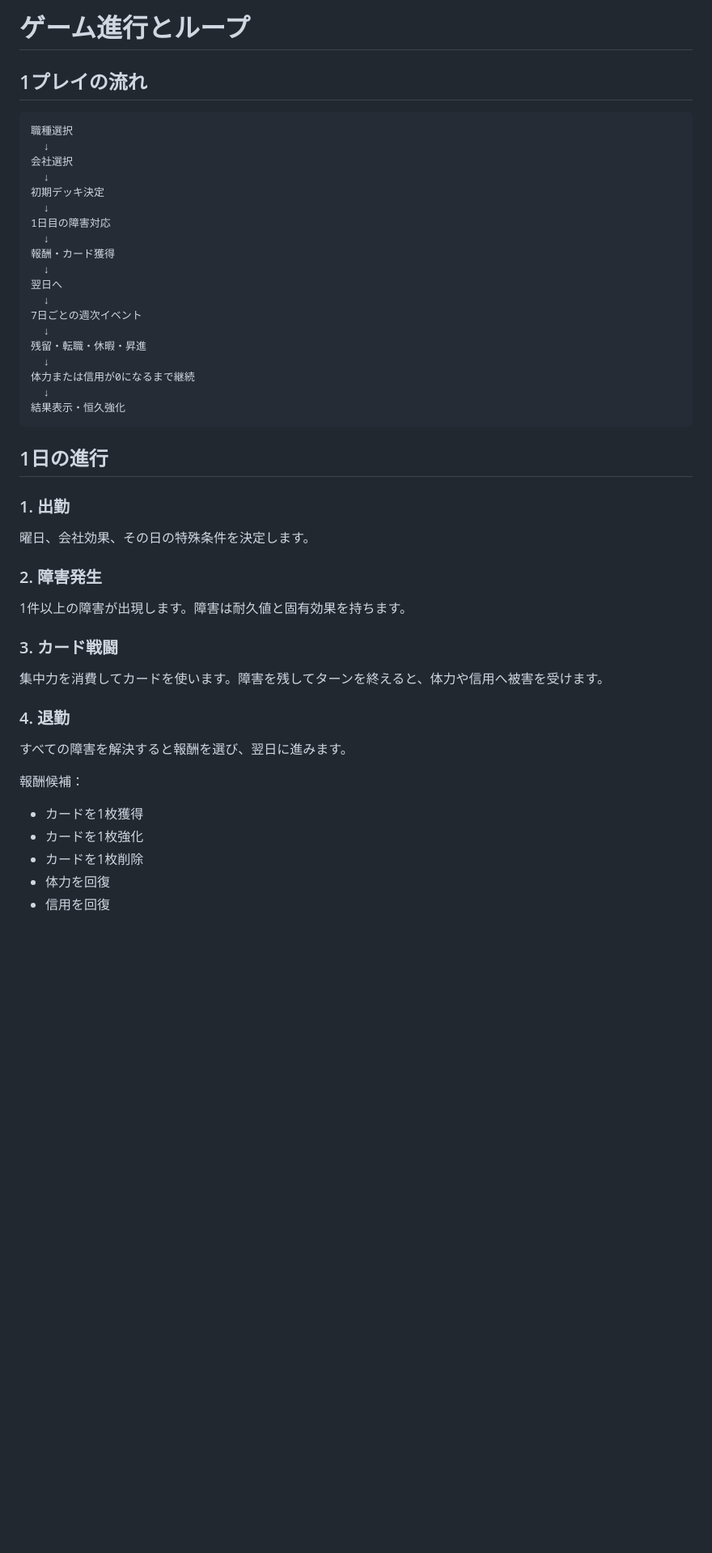
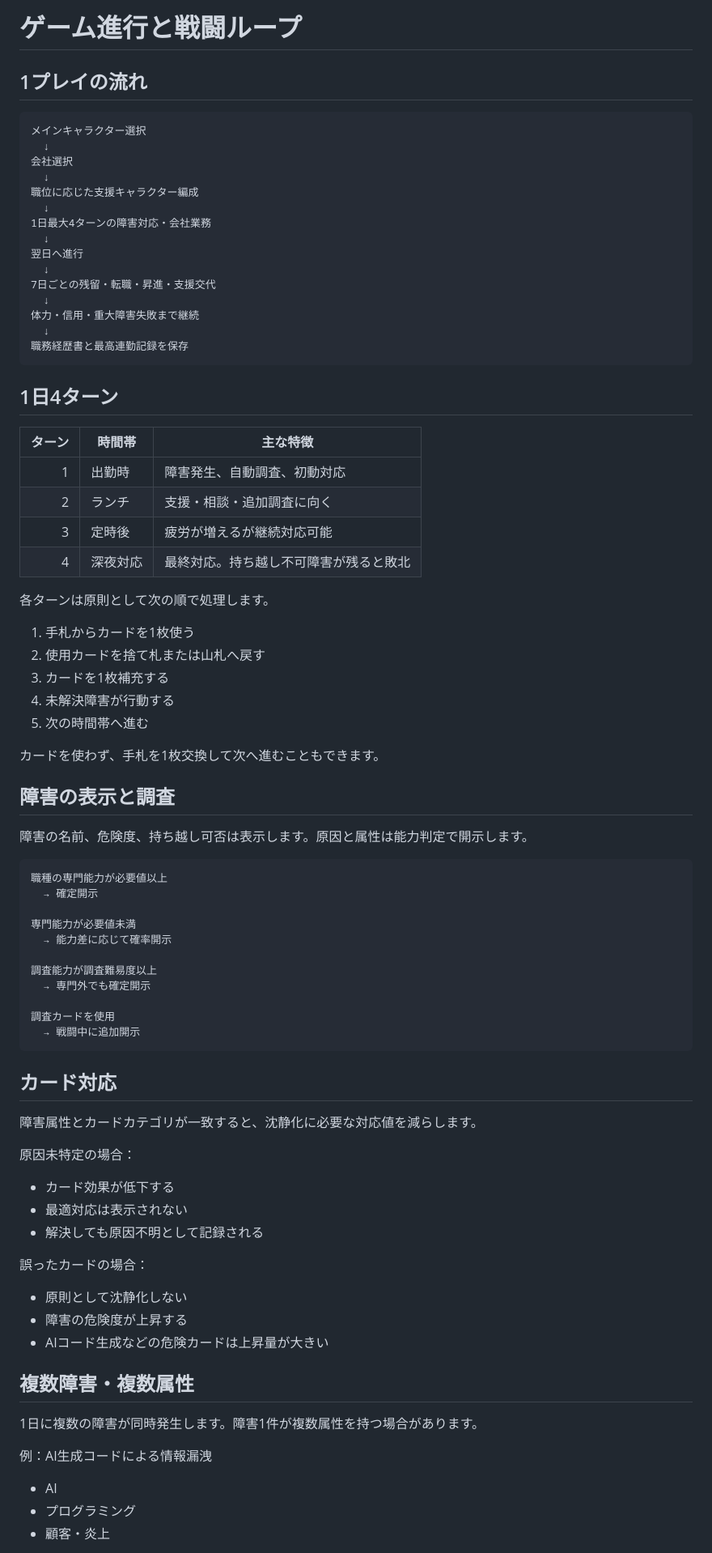
Before and after one commit to c-a-p-engineer/24365-it-warrior, a Markdown page: docs/game-loop.md, the part around one of its changes. Shown at 81% size. Drawn GitHub-style; blank space fills up the shorter version.

Commit message:
Document four-turn battle loop

````diff
--- a/docs/game-loop.md
+++ b/docs/game-loop.md
@@ -1,51 +1,85 @@
-# ゲーム進行とループ
+# ゲーム進行と戦闘ループ
 
 ## 1プレイの流れ
 
 ```text
-職種選択
+メインキャラクター選択
   ↓
 会社選択
   ↓
-初期デッキ決定
+職位に応じた支援キャラクター編成
   ↓
-1日目の障害対応
+1日最大4ターンの障害対応・会社業務
   ↓
-報酬・カード獲得
+翌日へ進行
   ↓
-翌日へ
+7日ごとの残留・転職・昇進・支援交代
   ↓
-7日ごとの週次イベント
+体力・信用・重大障害失敗まで継続
   ↓
-残留・転職・休暇・昇進
-  ↓
-体力または信用が0になるまで継続
-  ↓
-結果表示・恒久強化
+職務経歴書と最高連勤記録を保存
 ```
 
-## 1日の進行
+## 1日4ターン
 
-### 1. 出勤
+| ターン | 時間帯 | 主な特徴 |
+|---:|---|---|
+| 1 | 出勤時 | 障害発生、自動調査、初動対応 |
+| 2 | ランチ | 支援・相談・追加調査に向く |
+| 3 | 定時後 | 疲労が増えるが継続対応可能 |
+| 4 | 深夜対応 | 最終対応。持ち越し不可障害が残ると敗北 |
 
-曜日、会社効果、その日の特殊条件を決定します。
+各ターンは原則として次の順で処理します。
 
-### 2. 障害発生
+1. 手札からカードを1枚使う
+2. 使用カードを捨て札または山札へ戻す
+3. カードを1枚補充する
+4. 未解決障害が行動する
+5. 次の時間帯へ進む
 
-1件以上の障害が出現します。障害は耐久値と固有効果を持ちます。
+カードを使わず、手札を1枚交換して次へ進むこともできます。
 
-### 3. カード戦闘
+## 障害の表示と調査
 
-集中力を消費してカードを使います。障害を残してターンを終えると、体力や信用へ被害を受けます。
+障害の名前、危険度、持ち越し可否は表示します。原因と属性は能力判定で開示します。
 
-### 4. 退勤
+```text
+職種の専門能力が必要値以上
+  → 確定開示
 
-すべての障害を解決すると報酬を選び、翌日に進みます。
+専門能力が必要値未満
+  → 能力差に応じて確率開示
 
-報酬候補：
+調査能力が調査難易度以上
+  → 専門外でも確定開示
 
-- カードを1枚獲得
-- カードを1枚強化
-- カードを1枚削除
-- 体力を回復
-- 信用を回復
+調査カードを使用
+  → 戦闘中に追加開示
+```
+
+## カード対応
+
+障害属性とカードカテゴリが一致すると、沈静化に必要な対応値を減らします。
+
+原因未特定の場合：
+
+- カード効果が低下する
+- 最適対応は表示されない
+- 解決しても原因不明として記録される
+
+誤ったカードの場合：
+
+- 原則として沈静化しない
+- 障害の危険度が上昇する
+- AIコード生成などの危険カードは上昇量が大きい
+
+## 複数障害・複数属性
+
+1日に複数の障害が同時発生します。障害1件が複数属性を持つ場合があります。
+
+例：AI生成コードによる情報漏洩
+
+- AI
+- プログラミング
+- 顧客・炎上
+
````
Also changed, not shown: other parts of docs/game-loop.md (+72 -54 lines).
